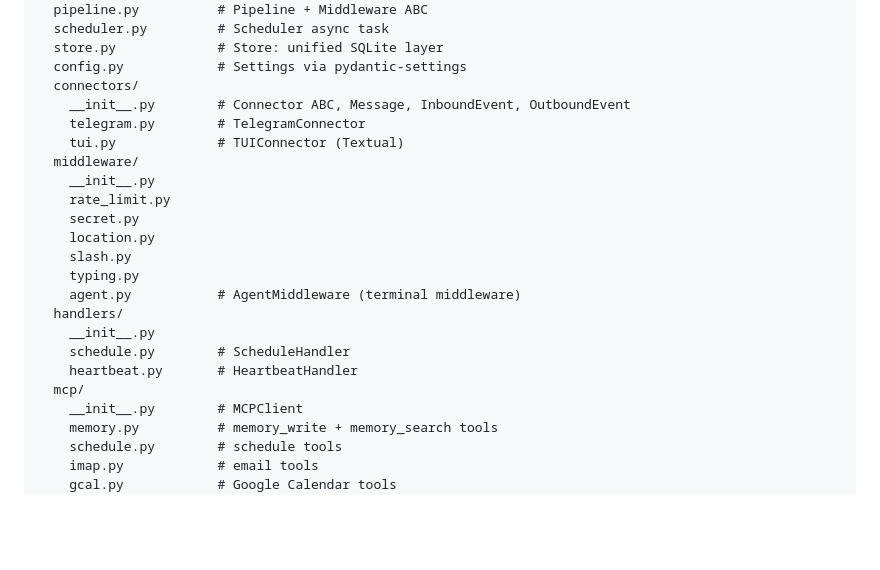
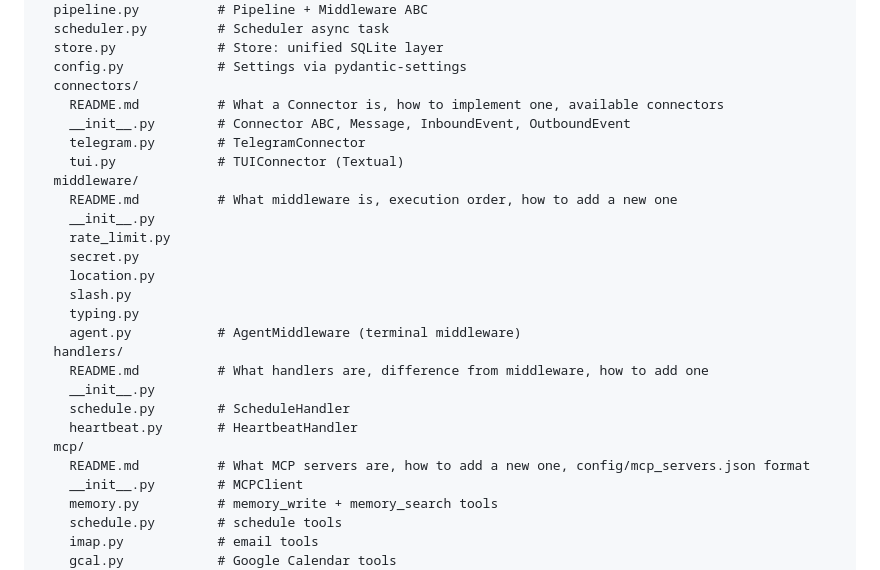
Before and after one commit to awfulwoman/awfulclaw, a Markdown page: docs/REIMPLEMENTATION_PLAN.md, the part around the change. Drawn GitHub-style; blank space fills up the shorter version.

Commit message:
docs: add README.md to each subdirectory in package layout
Each subdirectory (connectors/, middleware/, handlers/, mcp/) gets a
README.md describing the purpose of that class of files and how to add
new ones.

Co-Authored-By: Claude Sonnet 4.6 <noreply@anthropic.com>

```diff
--- a/docs/REIMPLEMENTATION_PLAN.md
+++ b/docs/REIMPLEMENTATION_PLAN.md
@@ -26,10 +26,12 @@ agent/
   store.py             # Store: unified SQLite layer
   config.py            # Settings via pydantic-settings
   connectors/
+    README.md          # What a Connector is, how to implement one, available connectors
     __init__.py        # Connector ABC, Message, InboundEvent, OutboundEvent
     telegram.py        # TelegramConnector
     tui.py             # TUIConnector (Textual)
   middleware/
+    README.md          # What middleware is, execution order, how to add a new one
     __init__.py
     rate_limit.py
     secret.py
@@ -38,10 +40,12 @@ agent/
     typing.py
     agent.py           # AgentMiddleware (terminal middleware)
   handlers/
+    README.md          # What handlers are, difference from middleware, how to add one
     __init__.py
     schedule.py        # ScheduleHandler
     heartbeat.py       # HeartbeatHandler
   mcp/
+    README.md          # What MCP servers are, how to add a new one, config/mcp_servers.json format
     __init__.py        # MCPClient
     memory.py          # memory_write + memory_search tools
     schedule.py        # schedule tools
```
